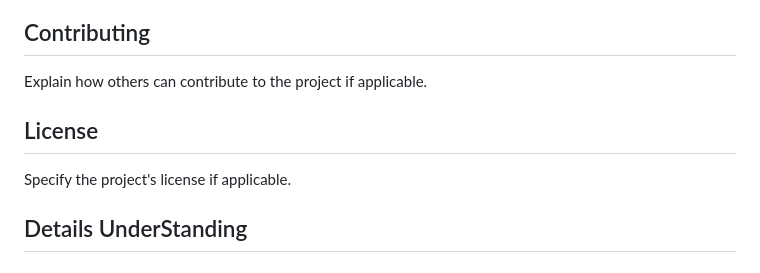
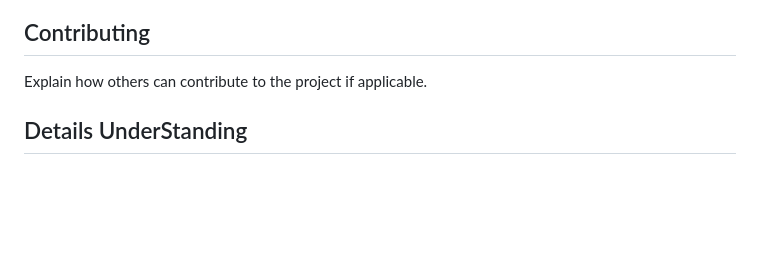
Before and after one commit to turingtribe/dashboard_backend, a Markdown page: README.md, the part around the change printed below. Rendered like a GitHub page; blank space fills up the shorter version.

```diff
--- a/README.md
+++ b/README.md
@@ -175,9 +175,6 @@ Provide instructions on how to run and use the project. Include any environment
 
 Explain how others can contribute to the project if applicable.
 
-## License
-
-Specify the project's license if applicable.
 
 ## Details UnderStanding
 
```
Also changed, not shown: other parts of README.md (+17 -0 lines).
